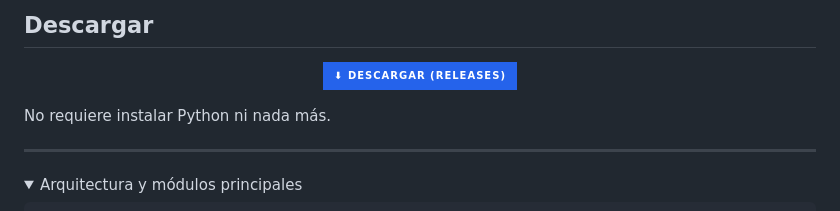
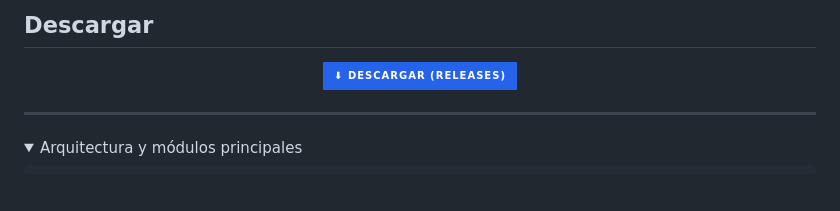
Before and after one commit to IvanGomezDellOsa/FaceHunt-2, a Markdown page: README.md, the part around the change. Rendered like a GitHub page; folded sections open; badges without logos; blank space fills up the shorter version.

```diff
--- a/README.md
+++ b/README.md
@@ -69,8 +69,6 @@ miniatura, mini-clip animado y un salto directo a ese momento.
   </a>
 </p>
 
-No requiere instalar Python ni nada más.
-
 ---
 
 <details>
```
Also changed, not shown: README.en.md (+0 -2 lines).
